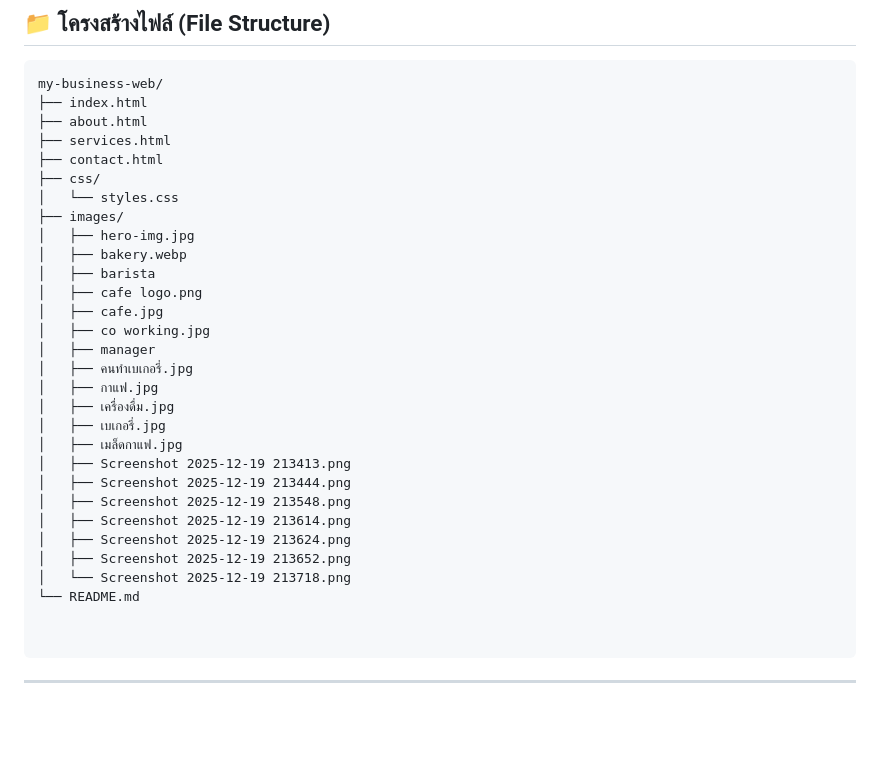
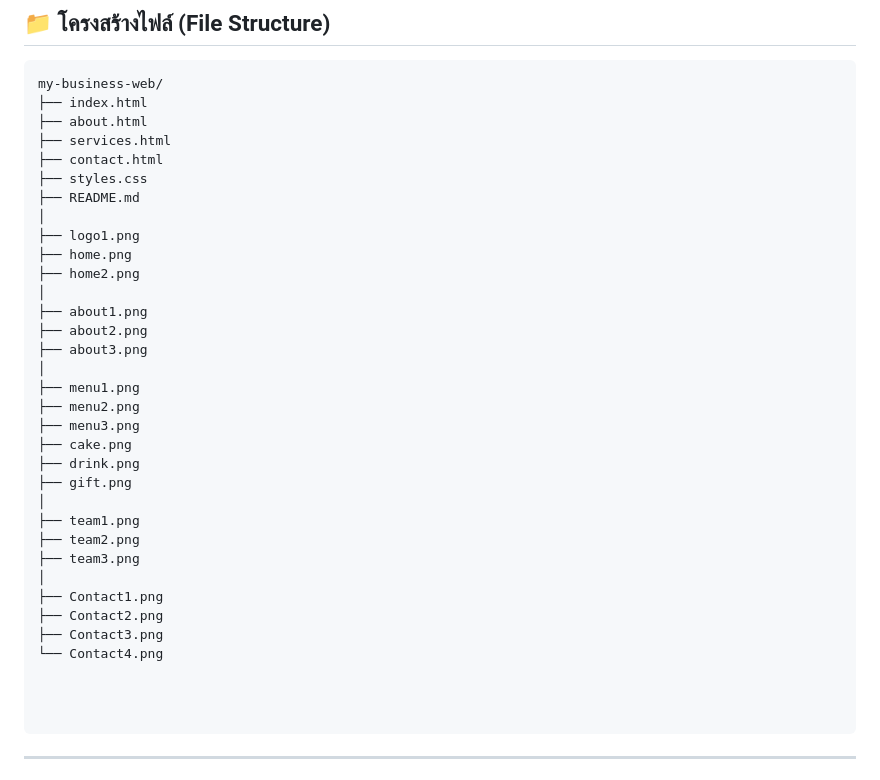
Before and after one commit to 67160013/my-business-web, a Markdown page: README.md, the part around the change. Rendered like a GitHub page; blank space fills up the shorter version.

````diff
--- a/README.md
+++ b/README.md
@@ -13,29 +13,33 @@ my-business-web/
 ├── about.html
 ├── services.html
 ├── contact.html
-├── css/
-│   └── styles.css
-├── images/
-│   ├── hero-img.jpg
-│   ├── bakery.webp
-│   ├── barista
-│   ├── cafe logo.png
-│   ├── cafe.jpg
-│   ├── co working.jpg
-│   ├── manager
-│   ├── คนทำเบเกอรี่.jpg
-│   ├── กาแฟ.jpg
-│   ├── เครื่องดื่ม.jpg
-│   ├── เบเกอรี่.jpg
-│   ├── เมล็ดกาแฟ.jpg
-│   ├── Screenshot 2025-12-19 213413.png
-│   ├── Screenshot 2025-12-19 213444.png
-│   ├── Screenshot 2025-12-19 213548.png
-│   ├── Screenshot 2025-12-19 213614.png
-│   ├── Screenshot 2025-12-19 213624.png
-│   ├── Screenshot 2025-12-19 213652.png
-│   └── Screenshot 2025-12-19 213718.png
-└── README.md
+├── styles.css
+├── README.md
+│
+├── logo1.png
+├── home.png
+├── home2.png
+│
+├── about1.png
+├── about2.png
+├── about3.png
+│
+├── menu1.png
+├── menu2.png
+├── menu3.png
+├── cake.png
+├── drink.png
+├── gift.png
+│
+├── team1.png
+├── team2.png
+├── team3.png
+│
+├── Contact1.png
+├── Contact2.png
+├── Contact3.png
+└── Contact4.png
+
 
 
 ```
````
